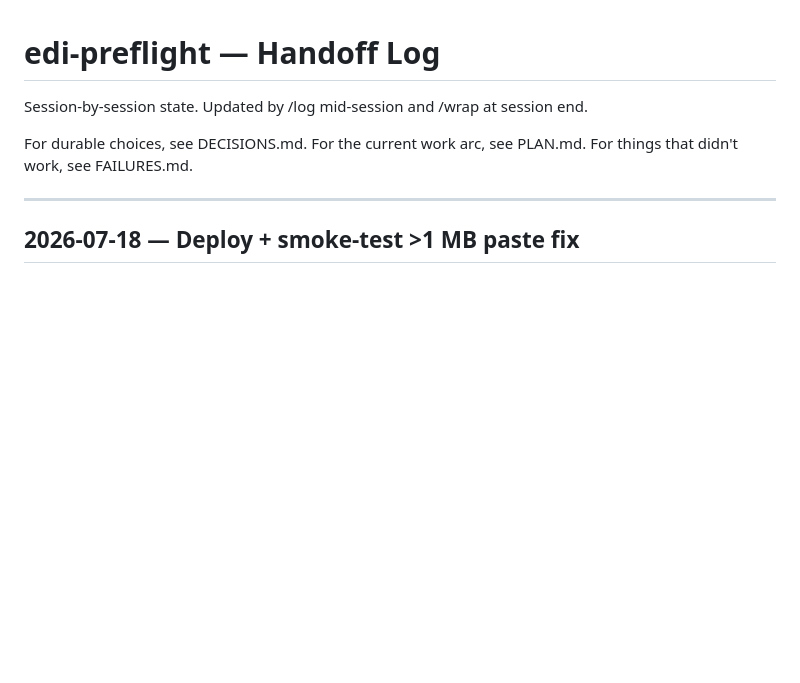
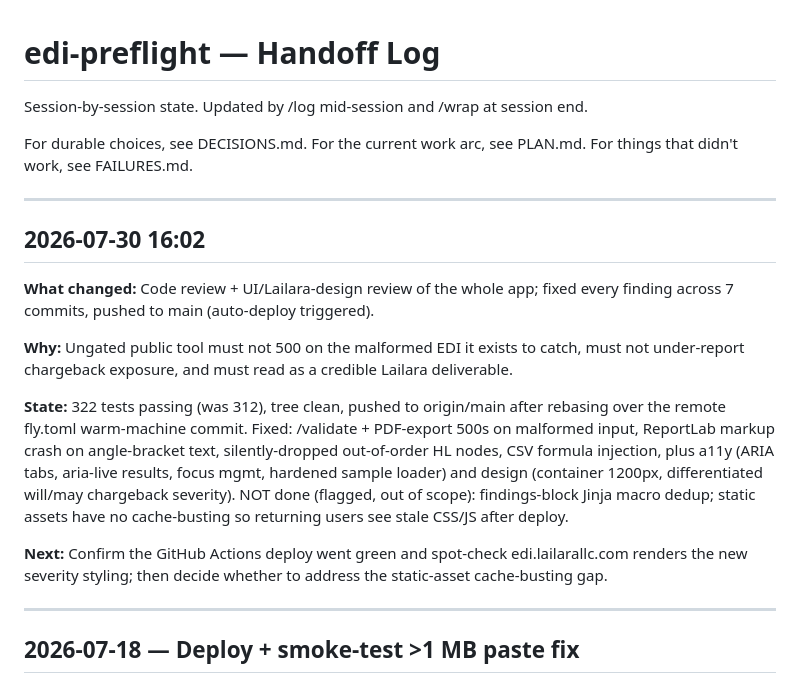
Before and after one commit to MsShawnP/edi-preflight, a Markdown page: HANDOFF.md, the part around the change. GitHub-like rendering; blank space fills up the shorter version.

Commit message:
log: code review + UI/design review — fixed all findings across 7 commits, pushed to main

```diff
--- a/HANDOFF.md
+++ b/HANDOFF.md
@@ -6,6 +6,18 @@ session end.
 For durable choices, see DECISIONS.md.
 For the current work arc, see PLAN.md.
 For things that didn't work, see FAILURES.md.
+
+---
+
+## 2026-07-30 16:02
+
+**What changed:** Code review + UI/Lailara-design review of the whole app; fixed every finding across 7 commits, pushed to main (auto-deploy triggered).
+
+**Why:** Ungated public tool must not 500 on the malformed EDI it exists to catch, must not under-report chargeback exposure, and must read as a credible Lailara deliverable.
+
+**State:** 322 tests passing (was 312), tree clean, pushed to origin/main after rebasing over the remote fly.toml warm-machine commit. Fixed: /validate + PDF-export 500s on malformed input, ReportLab markup crash on angle-bracket text, silently-dropped out-of-order HL nodes, CSV formula injection, plus a11y (ARIA tabs, aria-live results, focus mgmt, hardened sample loader) and design (container 1200px, differentiated will/may chargeback severity). NOT done (flagged, out of scope): findings-block Jinja macro dedup; static assets have no cache-busting so returning users see stale CSS/JS after deploy.
+
+**Next:** Confirm the GitHub Actions deploy went green and spot-check edi.lailarallc.com renders the new severity styling; then decide whether to address the static-asset cache-busting gap.
 
 ---
 
```
